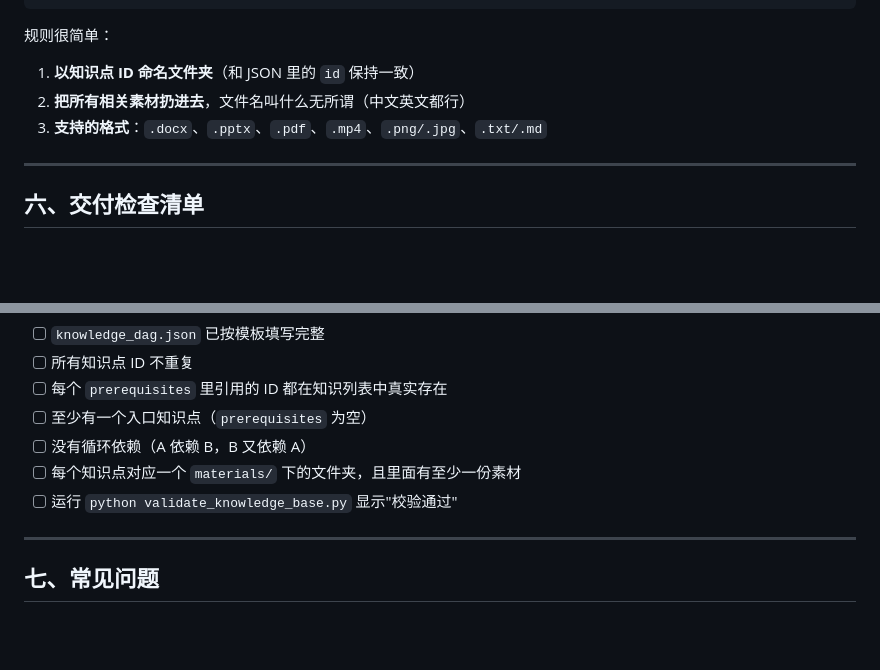
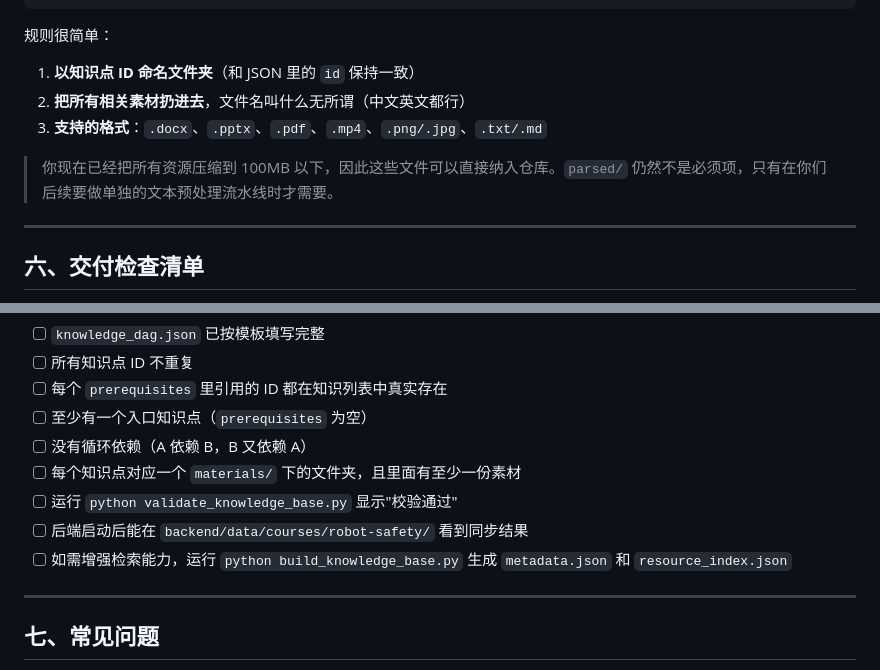
Before and after one commit to waterofriver/A3, a Markdown page: knowledge_base/README.md, 2 parts joined by grey strips. Rendered like a GitHub page; blank space fills up the shorter version.

```diff
--- a/knowledge_base/README.md
+++ b/knowledge_base/README.md
@@ -124,6 +134,8 @@ knowledge_base/
 2. **把所有相关素材扔进去**，文件名叫什么无所谓（中文英文都行）
 3. **支持的格式**：`.docx`、`.pptx`、`.pdf`、`.mp4`、`.png/.jpg`、`.txt/.md`
 
+> 你现在已经把所有资源压缩到 100MB 以下，因此这些文件可以直接纳入仓库。`parsed/` 仍然不是必须项，只有在你们后续要做单独的文本预处理流水线时才需要。
+
 ---
 
 ## 六、交付检查清单
@@ -137,6 +149,8 @@ knowledge_base/
 - [ ] 没有循环依赖（A 依赖 B，B 又依赖 A）
 - [ ] 每个知识点对应一个 `materials/` 下的文件夹，且里面有至少一份素材
 - [ ] 运行 `python validate_knowledge_base.py` 显示"校验通过"
+- [ ] 后端启动后能在 `backend/data/courses/robot-safety/` 看到同步结果
+- [ ] 如需增强检索能力，运行 `python build_knowledge_base.py` 生成 `metadata.json` 和 `resource_index.json`
 
 ---
 
```
Also changed, not shown: other parts of knowledge_base/README.md (+16 -0 lines), README.md (+5 -1 lines).
